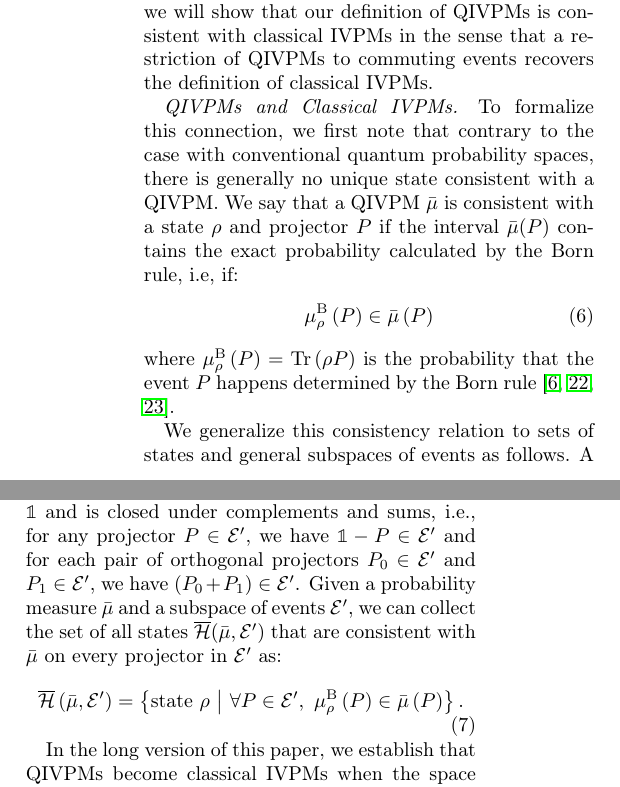
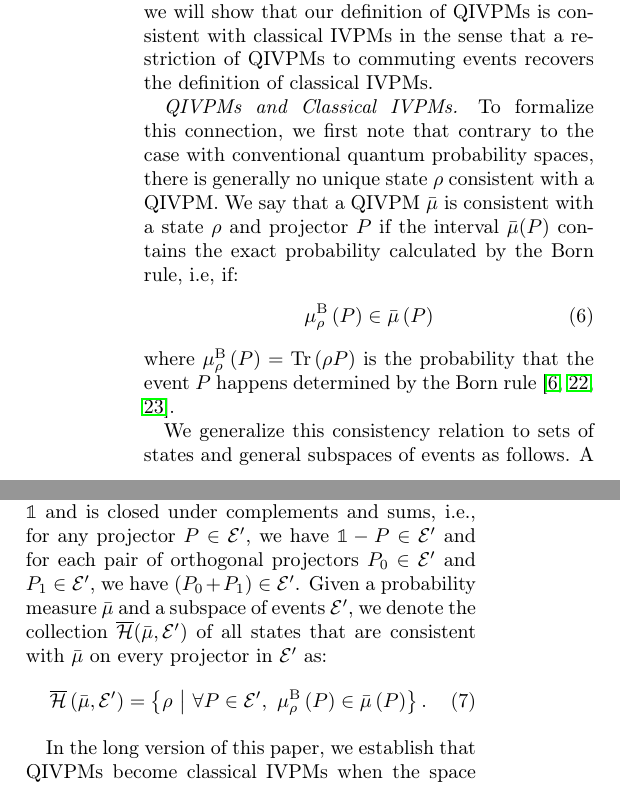
Before and after one commit to yuttai/Contextuality-and-Nonlocality-in-Discrete-Quantum-Theory, a LaTeX paper (prop_letter.tex): two parts of the columns of page 4 of 8, joined at a grey line, cut so that both start at the same text. Compiled offline with pdfLaTeX.

Commit message:
small wording

```diff
--- a/prop_letter.tex
+++ b/prop_letter.tex
@@ -408,10 +408,10 @@ commuting events recovers the definition of classical IVPMs.
 
 \paragraph*{QIVPMs and Classical IVPMs.} To formalize this connection,
 we first note that contrary to the case with conventional quantum
-probability spaces, there is generally no unique state consistent with
-a QIVPM. We say that a QIVPM $\bar{\mu}$ is consistent with a state
-$\rho$ and projector $P$ if the interval $\bar{\mu}(P)$ contains the
-exact probability calculated by the Born rule, i.e, if:
+probability spaces, there is generally no unique state $\rho$
+consistent with a QIVPM. We say that a QIVPM $\bar{\mu}$ is consistent
+with a state $\rho$ and projector $P$ if the interval $\bar{\mu}(P)$
+contains the exact probability calculated by the Born rule, i.e, if:
 \begin{equation}
 \mu_{\rho}^{\mathrm{B}}\left(P\right)\in\bar{\mu}\left(P\right)
 \end{equation}
@@ -427,11 +427,11 @@ projector~$P\in\events'$, we have $\mathbb{1}-P\in\events'$ and for
 each pair of orthogonal projectors~$P_0 \in \events'$ and
 $P_1 \in \events'$, we have $(P_0 + P_1) \in \events'$. Given a
 probability measure $\bar{\mu}$ and a subspace of events $\events'$,
-we can collect the set of all states $\coreBorn(\bar{\mu},\events')$
+we denote the collection $\coreBorn(\bar{\mu},\events')$ of all states
 that are consistent with $\bar{\mu}$ on every projector in $\events'$
 as:
 \begin{equation}
-\coreBorn\left(\bar{\mu},\events'\right)=\set{\textrm{state }\rho}{\forall P\in \events',~\mu_{\rho}^{\mathrm{B}}\left(P\right)\in\bar{\mu}\left(P\right)}.
+\coreBorn\left(\bar{\mu},\events'\right)=\set{\rho}{\forall P\in \events',~\mu_{\rho}^{\mathrm{B}}\left(P\right)\in\bar{\mu}\left(P\right)}.
 \end{equation}
 
 In the long version of this paper, we establish that QIVPMs become
```
